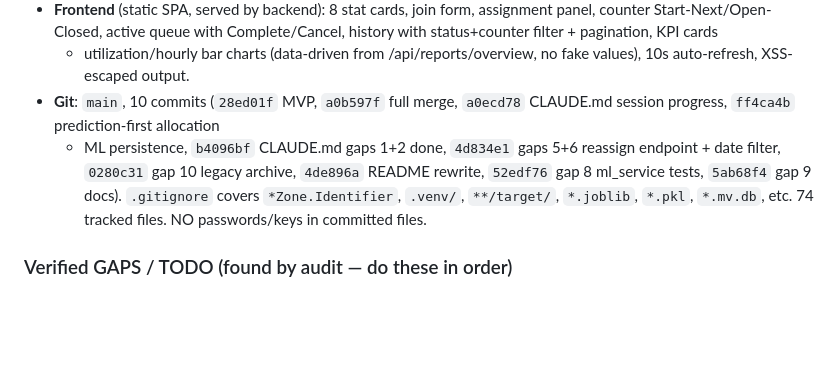
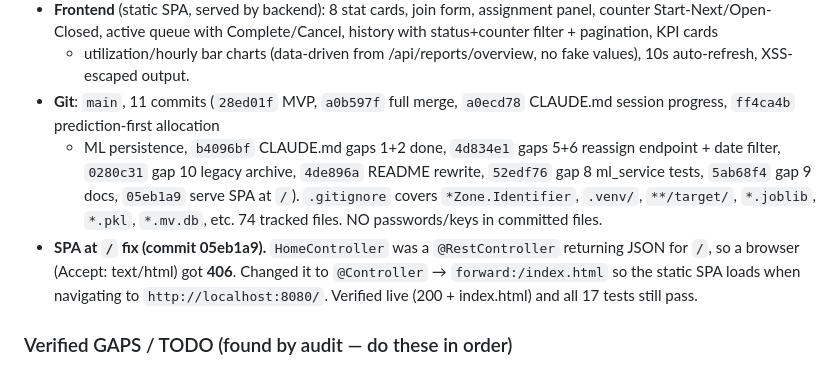
Before and after one commit to yuv9799/smartqueue, a Markdown page: CLAUDE.md, the part around the change. GitHub-like rendering; blank space fills up the shorter version.

Commit message:
Add SPA at / fix note (commit 05eb1a9) to CLAUDE.md git section

```diff
--- a/CLAUDE.md
+++ b/CLAUDE.md
@@ -214,15 +214,20 @@ anything that could affect another contributor.
   Complete/Cancel, history with status+counter filter + pagination, KPI cards
   + utilization/hourly bar charts (data-driven from /api/reports/overview, no
   fake values), 10s auto-refresh, XSS-escaped output.
-- **Git**: `main`, 10 commits (`28ed01f` MVP, `a0b597f` full merge,
+- **Git**: `main`, 11 commits (`28ed01f` MVP, `a0b597f` full merge,
   `a0ecd78` CLAUDE.md session progress, `ff4ca4b` prediction-first allocation
   + ML persistence, `b4096bf` CLAUDE.md gaps 1+2 done, `4d834e1` gaps 5+6
   reassign endpoint + date filter, `0280c31` gap 10 legacy archive,
   `4de896a` README rewrite, `52edf76` gap 8 ml_service tests, `5ab68f4` gap 9
-  docs). `.gitignore` covers
+  docs, `05eb1a9` serve SPA at `/`). `.gitignore` covers
   `*Zone.Identifier`, `.venv/`,
   `**/target/`, `*.joblib`, `*.pkl`, `*.mv.db`, etc. 74 tracked files.
   NO passwords/keys in committed files.
+- **SPA at `/` fix (commit 05eb1a9).** `HomeController` was a
+  `@RestController` returning JSON for `/`, so a browser (Accept: text/html)
+  got **406**. Changed it to `@Controller` → `forward:/index.html` so the
+  static SPA loads when navigating to `http://localhost:8080/`. Verified live
+  (200 + index.html) and all 17 tests still pass.
 
 ### Verified GAPS / TODO (found by audit — do these in order)
 
```
